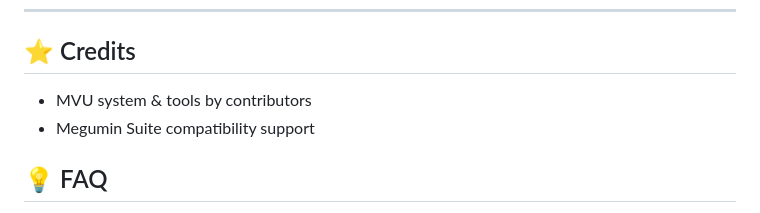
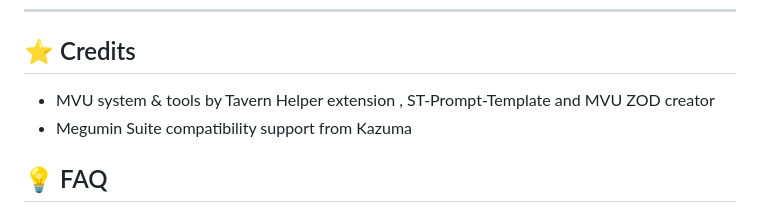
Before and after one commit to KritBlade/MVU_Game_Maker, a Markdown page: README.md, the part around the change. GitHub-like rendering.

Commit message:
Revise credits in README.md
Updated credits section with specific contributors and support details.

```diff
--- a/README.md
+++ b/README.md
@@ -135,8 +135,8 @@ Start your game with a **fully persistent, system-driven RPG experience** powere
 
 ## ⭐ Credits
 
-- MVU system & tools by contributors
-- Megumin Suite compatibility support
+- MVU system & tools by Tavern Helper extension , ST-Prompt-Template and MVU ZOD creator
+- Megumin Suite compatibility support from Kazuma
 
 ## 💡 FAQ
 - System should pick up team member when you **ask the NPC to join your party**.  The system should populate the stats into Familiar tab.  However, if you want to have a more defined profile for your teammate/heroine/partner, you might want to take a look the lorebook entry '[Demo Characters] Engni' , which is the correct way to define a character.  It would populate the Familiar profile a lot more consistent.
```
